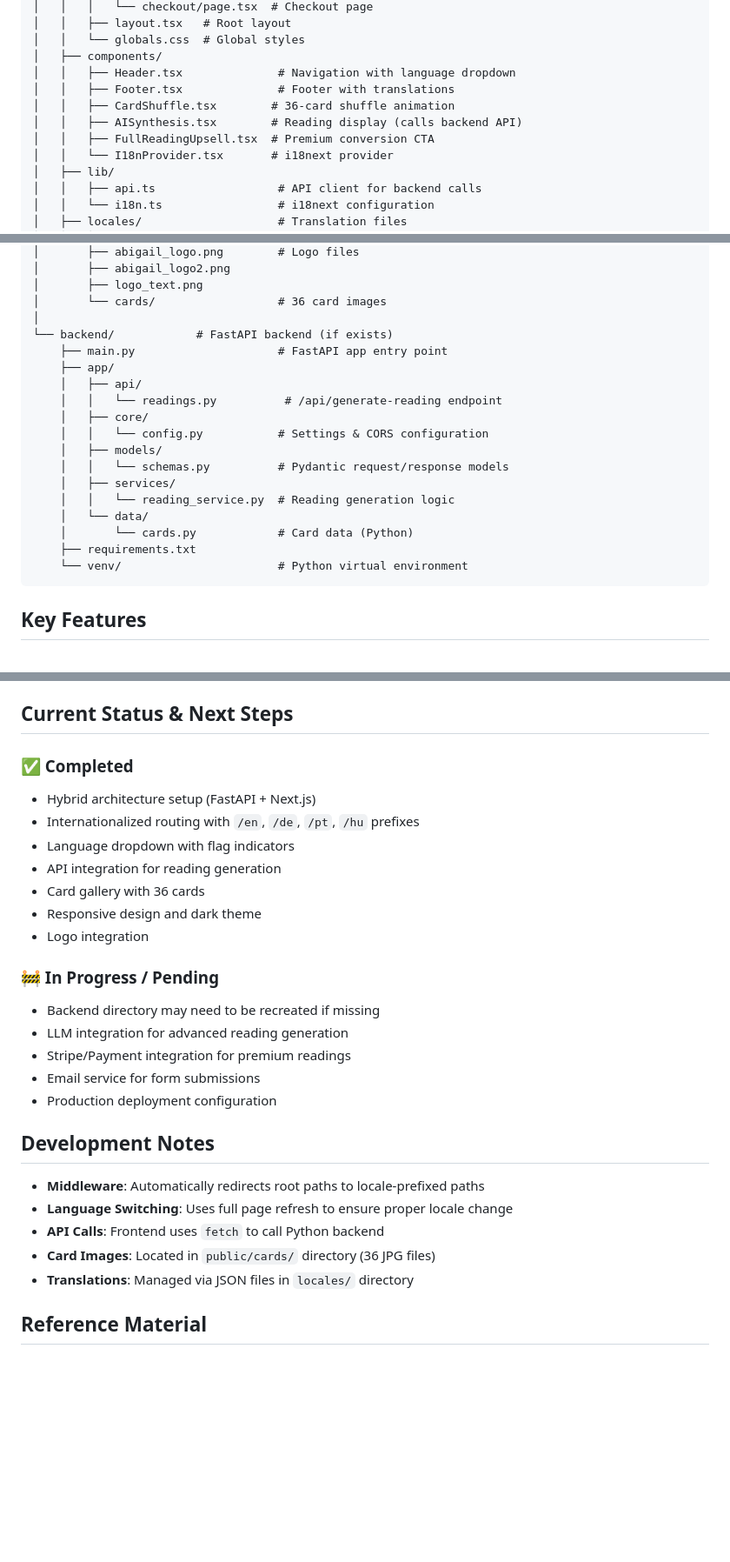
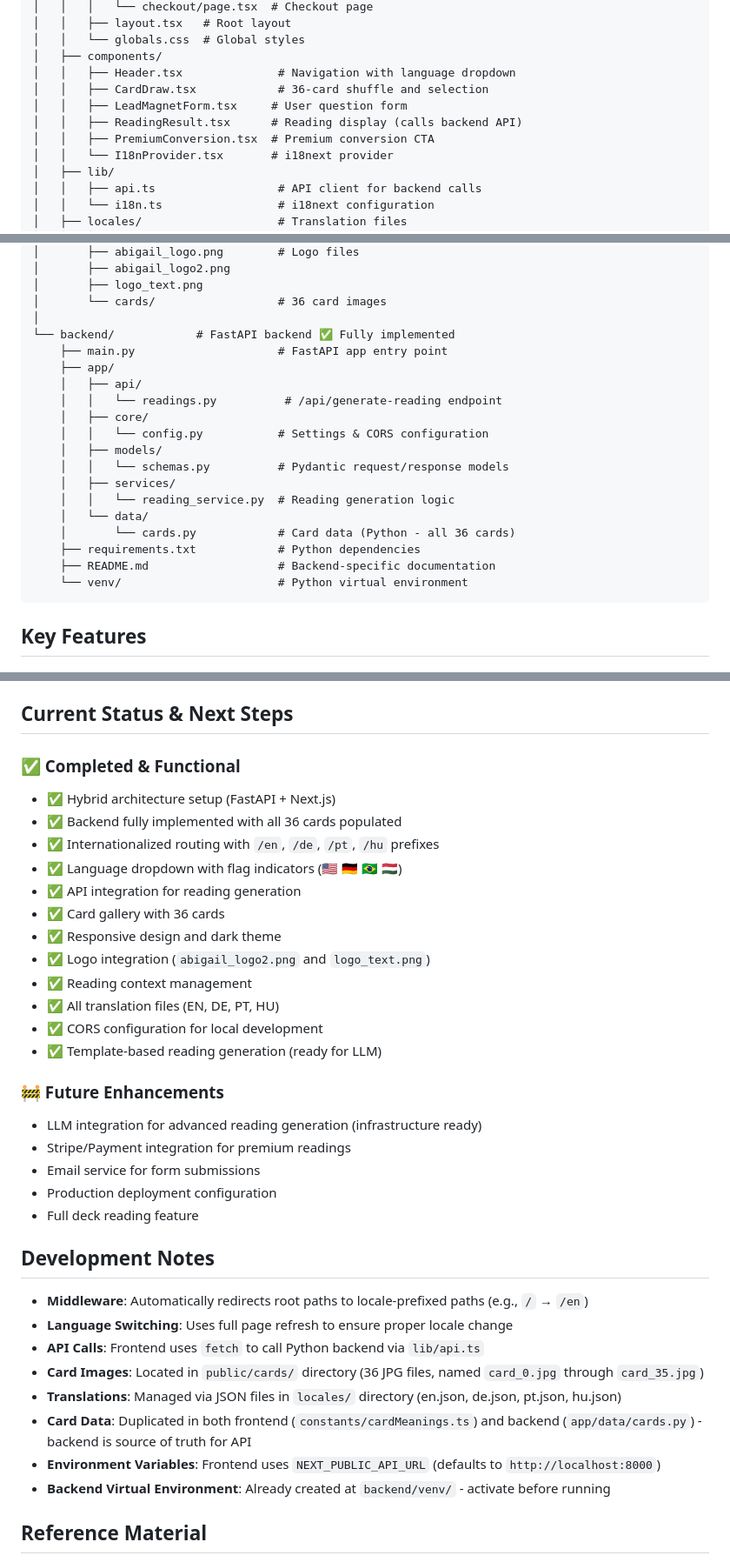
Before and after one commit to burnier/dbc-data-studio, a Markdown page: abigail/README.md, 3 parts joined by grey strips. Shown at 87% size. GitHub-like rendering; blank space fills up the shorter version.

````diff
--- a/abigail/README.md
+++ b/abigail/README.md
@@ -27,10 +50,10 @@ abigail/
 │   │   └── globals.css  # Global styles
 │   ├── components/
 │   │   ├── Header.tsx              # Navigation with language dropdown
-│   │   ├── Footer.tsx              # Footer with translations
-│   │   ├── CardShuffle.tsx        # 36-card shuffle animation
-│   │   ├── AISynthesis.tsx        # Reading display (calls backend API)
-│   │   ├── FullReadingUpsell.tsx  # Premium conversion CTA
+│   │   ├── CardDraw.tsx            # 36-card shuffle and selection
+│   │   ├── LeadMagnetForm.tsx     # User question form
+│   │   ├── ReadingResult.tsx      # Reading display (calls backend API)
+│   │   ├── PremiumConversion.tsx  # Premium conversion CTA
 │   │   └── I18nProvider.tsx       # i18next provider
 │   ├── lib/
 │   │   ├── api.ts                  # API client for backend calls
@@ -51,7 +74,7 @@ abigail/
 │       ├── logo_text.png
 │       └── cards/                  # 36 card images
 │
-└── backend/            # FastAPI backend (if exists)
+└── backend/            # FastAPI backend ✅ Fully implemented
     ├── main.py                     # FastAPI app entry point
     ├── app/
     │   ├── api/
@@ -63,8 +86,9 @@ abigail/
     │   ├── services/
     │   │   └── reading_service.py  # Reading generation logic
     │   └── data/
-    │       └── cards.py            # Card data (Python)
-    ├── requirements.txt
+    │       └── cards.py            # Card data (Python - all 36 cards)
+    ├── requirements.txt            # Python dependencies
+    ├── README.md                   # Backend-specific documentation
     └── venv/                       # Python virtual environment
 ```
 
@@ -261,29 +268,37 @@ ENVIRONMENT=development
 
 ## Current Status & Next Steps
 
-### ✅ Completed
-- Hybrid architecture setup (FastAPI + Next.js)
-- Internationalized routing with `/en`, `/de`, `/pt`, `/hu` prefixes
-- Language dropdown with flag indicators
-- API integration for reading generation
-- Card gallery with 36 cards
-- Responsive design and dark theme
-- Logo integration
+### ✅ Completed & Functional
+- ✅ Hybrid architecture setup (FastAPI + Next.js)
+- ✅ Backend fully implemented with all 36 cards populated
+- ✅ Internationalized routing with `/en`, `/de`, `/pt`, `/hu` prefixes
+- ✅ Language dropdown with flag indicators (🇺🇸 🇩🇪 🇧🇷 🇭🇺)
+- ✅ API integration for reading generation
+- ✅ Card gallery with 36 cards
+- ✅ Responsive design and dark theme
+- ✅ Logo integration (`abigail_logo2.png` and `logo_text.png`)
+- ✅ Reading context management
+- ✅ All translation files (EN, DE, PT, HU)
+- ✅ CORS configuration for local development
+- ✅ Template-based reading generation (ready for LLM)
 
-### 🚧 In Progress / Pending
-- Backend directory may need to be recreated if missing
-- LLM integration for advanced reading generation
+### 🚧 Future Enhancements
+- LLM integration for advanced reading generation (infrastructure ready)
 - Stripe/Payment integration for premium readings
 - Email service for form submissions
 - Production deployment configuration
+- Full deck reading feature
 
 ## Development Notes
 
-- **Middleware**: Automatically redirects root paths to locale-prefixed paths
+- **Middleware**: Automatically redirects root paths to locale-prefixed paths (e.g., `/` → `/en`)
 - **Language Switching**: Uses full page refresh to ensure proper locale change
-- **API Calls**: Frontend uses `fetch` to call Python backend
-- **Card Images**: Located in `public/cards/` directory (36 JPG files)
-- **Translations**: Managed via JSON files in `locales/` directory
+- **API Calls**: Frontend uses `fetch` to call Python backend via `lib/api.ts`
+- **Card Images**: Located in `public/cards/` directory (36 JPG files, named `card_0.jpg` through `card_35.jpg`)
+- **Translations**: Managed via JSON files in `locales/` directory (en.json, de.json, pt.json, hu.json)
+- **Card Data**: Duplicated in both frontend (`constants/cardMeanings.ts`) and backend (`app/data/cards.py`) - backend is source of truth for API
+- **Environment Variables**: Frontend uses `NEXT_PUBLIC_API_URL` (defaults to `http://localhost:8000`)
+- **Backend Virtual Environment**: Already created at `backend/venv/` - activate before running
 
 ## Reference Material
 
````
Also changed, not shown: other parts of abigail/README.md (+36 -30 lines).
